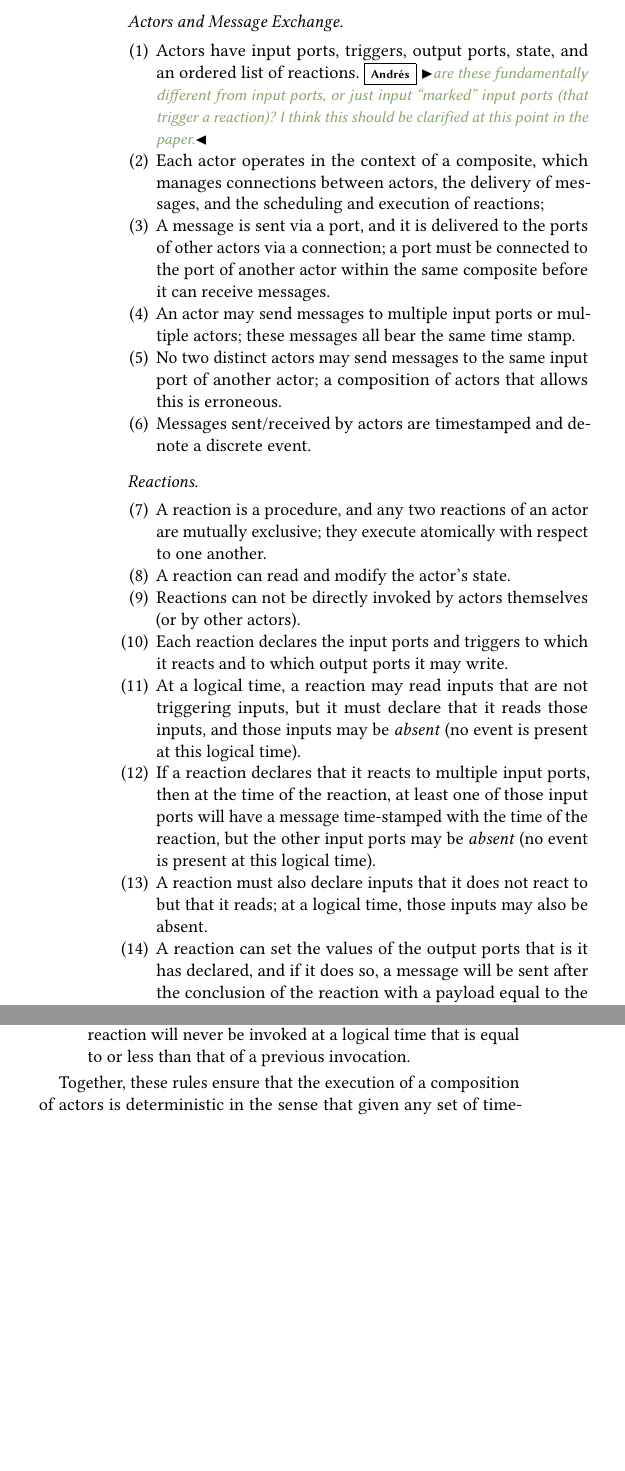
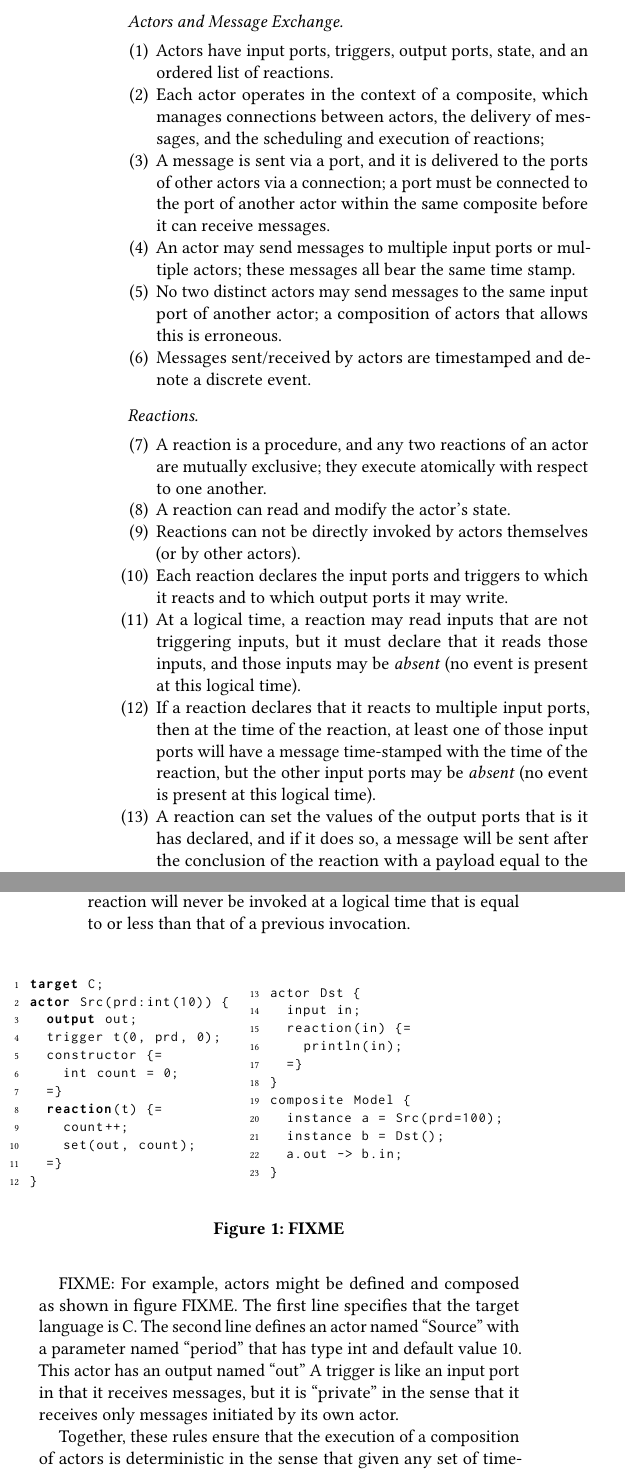
Before and after one commit to lf-lang/lingua-franca, a LaTeX paper (pubs/DAC/acttcs.tex): two parts of the columns of page 3 of 5, joined at a grey line, cut so that both start at the same text, the shorter picture padded with empty space. Compiled offline with pdfLaTeX.

Commit message:
Pass on rules

```diff
--- a/pubs/DAC/acttcs.tex
+++ b/pubs/DAC/acttcs.tex
@@ -460,7 +460,7 @@ We summarize our model in terms of the following principles.
 
 \paragraph{Actors and Message Exchange}
 \begin{enumerate}
-	\item Actors have input ports, triggers, output ports, state, and an ordered list of reactions.\ag{are these fundamentally different from input ports, or just input ``marked'' input ports (that trigger a reaction)? I think this should be clarified at this point in the paper.}
+	\item Actors have input ports, triggers, output ports, state, and an ordered list of reactions.
 	\item Each actor operates in the context of a composite, which manages connections between actors, the delivery of messages, and the scheduling and execution of reactions;
 	\item A message is sent via a port, and it is delivered to the ports of other actors via a connection; a port must be connected to the port of another actor within the same composite before it can receive messages.
 	\item An actor may send messages to multiple input ports or multiple actors;
@@ -481,8 +481,6 @@ We summarize our model in terms of the following principles.
 	\item If a reaction declares that it reacts to multiple input ports, then at the time of the reaction, at least one of those
 	input ports will have a message time-stamped with the time of the reaction, but the other input ports may be \emph{absent}
 	(no event is present at this logical time).
-	\item A reaction must also declare inputs that it does not react to but that it reads;
-	at a logical time, those inputs may also be absent.
 	\item A reaction can set the values of the output ports that is it has declared, and if it does so, a message will be sent after the conclusion of the reaction with a payload equal to the final value set by the reaction.
 	\item If multiple reactions write to the same output port, then the message sent will be that set by the last reaction invoked. \ag{Why? Isn't this unintuitive? Why not have all messages sent (e.g. with the same timestamp and superdense ordering in the execution order of the producing reactions)?}
 	\item A reaction can schedule a trigger at a future logical time.
@@ -495,6 +493,51 @@ We summarize our model in terms of the following principles.
 	\item Logical time is constant during execution of a reaction.
 	\item For each reaction, logical time is strictly increasing; that is, a reaction will never be invoked at a logical time that is equal to or less than that of a previous invocation.
 \end{enumerate}
+
+\begin{figure}[ht]
+ \centering
+\begin{minipage}{0.50\linewidth}
+\begin{lstlisting}[language=LF]
+target C;
+actor Src(prd:int(10)) {
+	output out;
+	trigger t(0, prd, 0);
+	constructor {=
+		int count = 0;
+	=}
+	reaction(t) {=
+		count++;
+		set(out, count);
+	=}
+}
+\end{lstlisting}
+\end{minipage}%
+\begin{minipage}{0.50\linewidth}
+\begin{lstlisting}[firstnumber=13]
+actor Dst {
+	input in;
+	reaction(in) {=
+		println(in);
+	=}
+}
+composite Model {
+	instance a = Src(prd=100);
+	instance b = Dst();
+	a.out -> b.in;
+}
+\end{lstlisting}
+\end{minipage}
+ \caption{FIXME}
+ \label{fig:lf-compiler}
+\end{figure}
+
+FIXME:
+For example, actors might be defined and composed as shown in figure FIXME.
+The first line specifies that the target language is C.
+The second line defines an actor named ``Source'' with a parameter named ``period'' that has type int and default value 10.
+This actor has an output named ``out''
+	A trigger is like an input port in that it receives messages, but it is ``private'' in the sense that it receives only messages initiated by its own actor.
+
 
 
 %\begin{enumerate}
```
